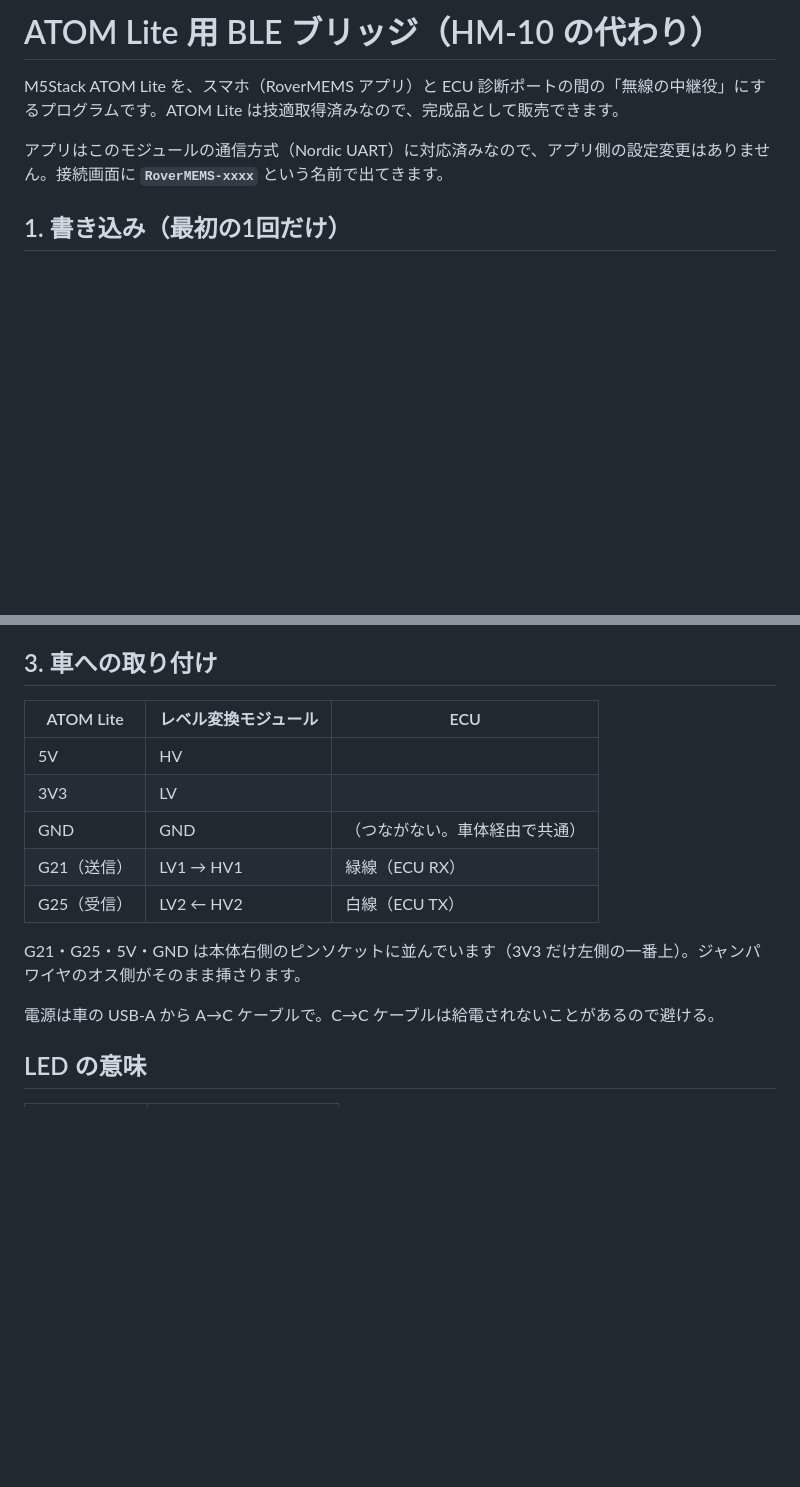
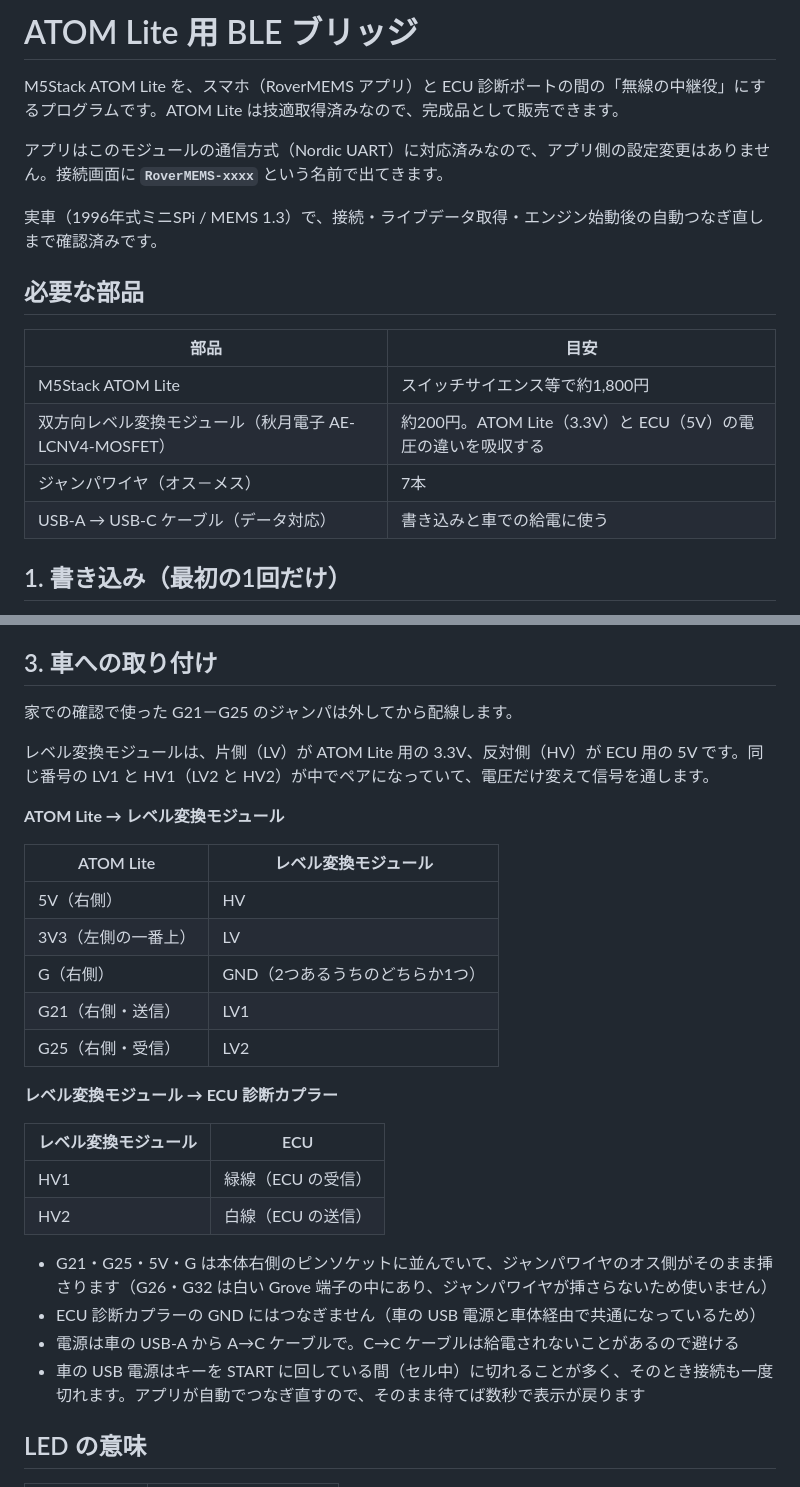
Before and after one commit to RoverMEMS/RoverMEMS, a Markdown page: firmware/atom_lite_bridge/README.md, 2 parts joined by grey strips. Rendered like a GitHub page; blank space fills up the shorter version.

Commit message:
Update READMEs after the ATOM Lite real-car test
Add the parts list, split the wiring table into ATOM-to-shifter and
shifter-to-ECU, and note the FTDI driver, the slow first build, and
the drop/auto-reconnect while cranking. Mention auto-reconnect and
automatic log recording in the feature list.

Co-Authored-By: Claude Opus 5.5 <noreply@anthropic.com>

```diff
--- a/firmware/atom_lite_bridge/README.md
+++ b/firmware/atom_lite_bridge/README.md
@@ -1,8 +1,19 @@
-# ATOM Lite 用 BLE ブリッジ（HM-10 の代わり）
+# ATOM Lite 用 BLE ブリッジ
 
 M5Stack ATOM Lite を、スマホ（RoverMEMS アプリ）と ECU 診断ポートの間の「無線の中継役」にするプログラムです。ATOM Lite は技適取得済みなので、完成品として販売できます。
 
 アプリはこのモジュールの通信方式（Nordic UART）に対応済みなので、アプリ側の設定変更はありません。接続画面に **`RoverMEMS-xxxx`** という名前で出てきます。
+
+実車（1996年式ミニSPi / MEMS 1.3）で、接続・ライブデータ取得・エンジン始動後の自動つなぎ直しまで確認済みです。
+
+## 必要な部品
+
+| 部品 | 目安 |
+|---|---|
+| M5Stack ATOM Lite | スイッチサイエンス等で約1,800円 |
+| 双方向レベル変換モジュール（秋月電子 AE-LCNV4-MOSFET） | 約200円。ATOM Lite（3.3V）と ECU（5V）の電圧の違いを吸収する |
+| ジャンパワイヤ（オス－メス） | 7本 |
+| USB-A → USB-C ケーブル（データ対応） | 書き込みと車での給電に使う |
 
 ## 1. 書き込み（最初の1回だけ）
 
@@ -30,17 +41,31 @@ M5Stack ATOM Lite を、スマホ（RoverMEMS アプリ）と ECU 診断ポー
 
 ## 3. 車への取り付け
 
-| ATOM Lite | レベル変換モジュール | ECU |
-|---|---|---|
-| 5V | HV | |
-| 3V3 | LV | |
-| GND | GND | （つながない。車体経由で共通） |
-| G21（送信） | LV1 → HV1 | 緑線（ECU RX） |
-| G25（受信） | LV2 ← HV2 | 白線（ECU TX） |
+家での確認で使った G21－G25 のジャンパは外してから配線します。
 
-G21・G25・5V・GND は本体右側のピンソケットに並んでいます（3V3 だけ左側の一番上）。ジャンパワイヤのオス側がそのまま挿さります。
+レベル変換モジュールは、片側（LV）が ATOM Lite 用の 3.3V、反対側（HV）が ECU 用の 5V です。同じ番号の LV1 と HV1（LV2 と HV2）が中でペアになっていて、電圧だけ変えて信号を通します。
 
-電源は車の USB-A から A→C ケーブルで。C→C ケーブルは給電されないことがあるので避ける。
+**ATOM Lite → レベル変換モジュール**
+
+| ATOM Lite | レベル変換モジュール |
+|---|---|
+| 5V（右側） | HV |
+| 3V3（左側の一番上） | LV |
+| G（右側） | GND（2つあるうちのどちらか1つ） |
+| G21（右側・送信） | LV1 |
+| G25（右側・受信） | LV2 |
+
+**レベル変換モジュール → ECU 診断カプラー**
+
+| レベル変換モジュール | ECU |
+|---|---|
+| HV1 | 緑線（ECU の受信） |
+| HV2 | 白線（ECU の送信） |
+
+- G21・G25・5V・G は本体右側のピンソケットに並んでいて、ジャンパワイヤのオス側がそのまま挿さります（G26・G32 は白い Grove 端子の中にあり、ジャンパワイヤが挿さらないため使いません）
+- ECU 診断カプラーの GND にはつなぎません（車の USB 電源と車体経由で共通になっているため）
+- 電源は車の USB-A から A→C ケーブルで。C→C ケーブルは給電されないことがあるので避ける
+- 車の USB 電源はキーを START に回している間（セル中）に切れることが多く、そのとき接続も一度切れます。アプリが自動でつなぎ直すので、そのまま待てば数秒で表示が戻ります
 
 ## LED の意味
 
```
Also changed, not shown: other parts of firmware/atom_lite_bridge/README.md (+2 -2 lines), README.md (+5 -4 lines).
